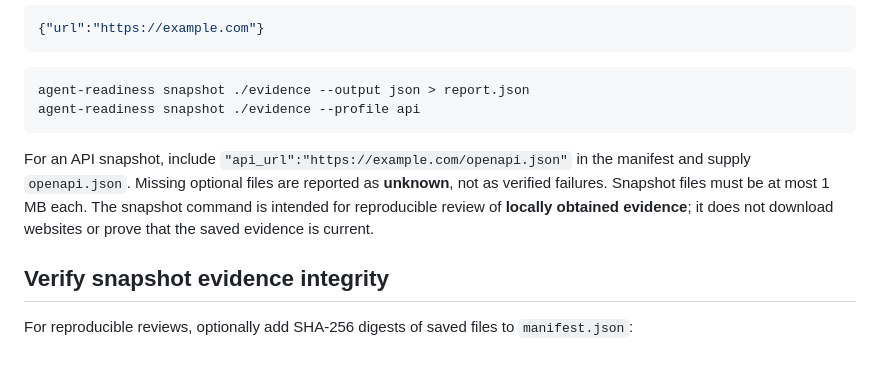
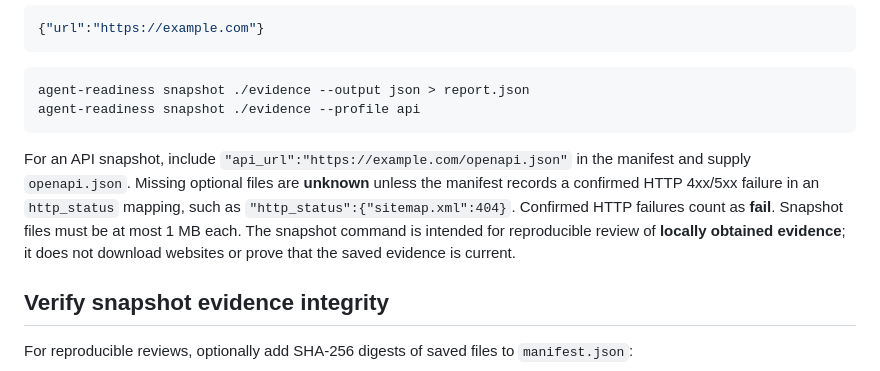
Before and after one commit to MrRex168/agent-readiness-toolkit, a Markdown page: README.md, the part around the change. GitHub-like rendering.

Commit message:
docs: document optional HTTP status evidence in snapshot manifests

````diff
--- a/README.md
+++ b/README.md
@@ -130,7 +130,7 @@ agent-readiness snapshot ./evidence --output json > report.json
 agent-readiness snapshot ./evidence --profile api
 ```
 
-For an API snapshot, include `"api_url":"https://example.com/openapi.json"` in the manifest and supply `openapi.json`. Missing optional files are reported as **unknown**, not as verified failures. Snapshot files must be at most 1 MB each. The snapshot command is intended for reproducible review of **locally obtained evidence**; it does not download websites or prove that the saved evidence is current.
+For an API snapshot, include `"api_url":"https://example.com/openapi.json"` in the manifest and supply `openapi.json`. Missing optional files are **unknown** unless the manifest records a confirmed HTTP 4xx/5xx failure in an `http_status` mapping, such as `"http_status":{"sitemap.xml":404}`. Confirmed HTTP failures count as **fail**. Snapshot files must be at most 1 MB each. The snapshot command is intended for reproducible review of **locally obtained evidence**; it does not download websites or prove that the saved evidence is current.
 
 ## Verify snapshot evidence integrity
 
````
